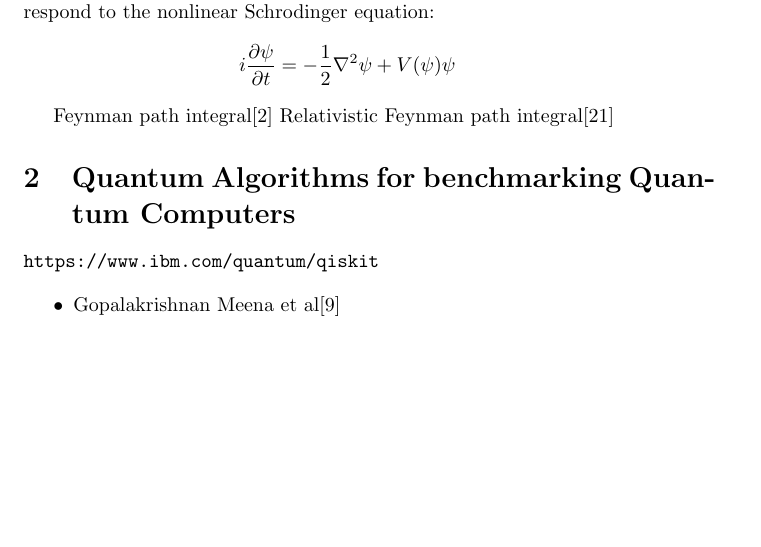
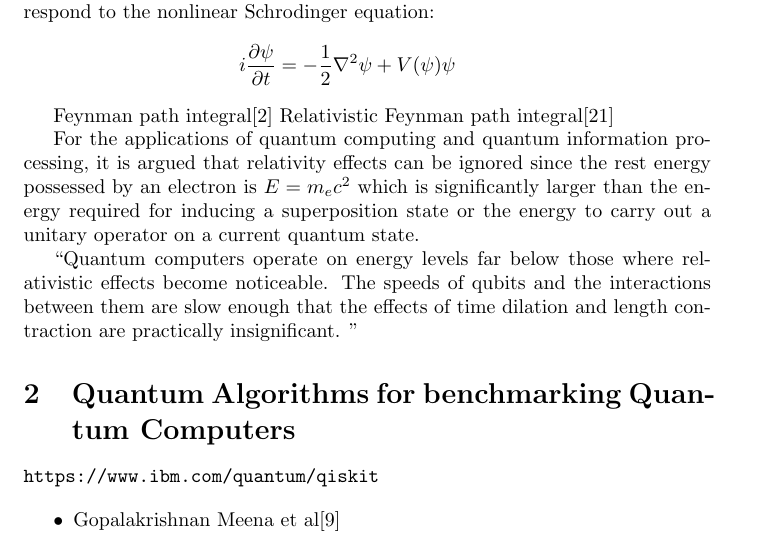
Before and after one commit to msussman42/CQE, a LaTeX document (review_article.tex): part of page 5 of 7, cut so that both start at the same text, the shorter picture padded with empty space. Compiled offline with pdfLaTeX.

Commit message:
relativistic effects can be ignored

```diff
--- a/review_article.tex
+++ b/review_article.tex
@@ -318,7 +320,14 @@ i\frac{\partial \psi}{\partial t} = -\frac{1}{2} \nabla^2 \psi + V(\psi) \psi
 Feynman path integral\cite{beau2012feynman}
 Relativistic Feynman path integral\cite{struckmeier2024relativistic}
 
+For the applications of quantum computing and quantum information
+processing, it is argued that relativity effects can be ignored since
+the rest energy possessed by an electron is $E=m_{e}c^{2}$ which is
+significantly larger than the energy required for inducing a
+superposition state or the energy to carry out a unitary operator on a
+current quantum state.
 
+``Quantum computers operate on energy levels far below those where relativistic effects become noticeable. The speeds of qubits and the interactions between them are slow enough that the effects of time dilation and length contraction are practically insignificant. ''
 
 \begin{comment}
 	1. PDE constrained optimization and control. QUANDARY
```
Also changed, not shown: review_article.tex (2 more changed lines).
